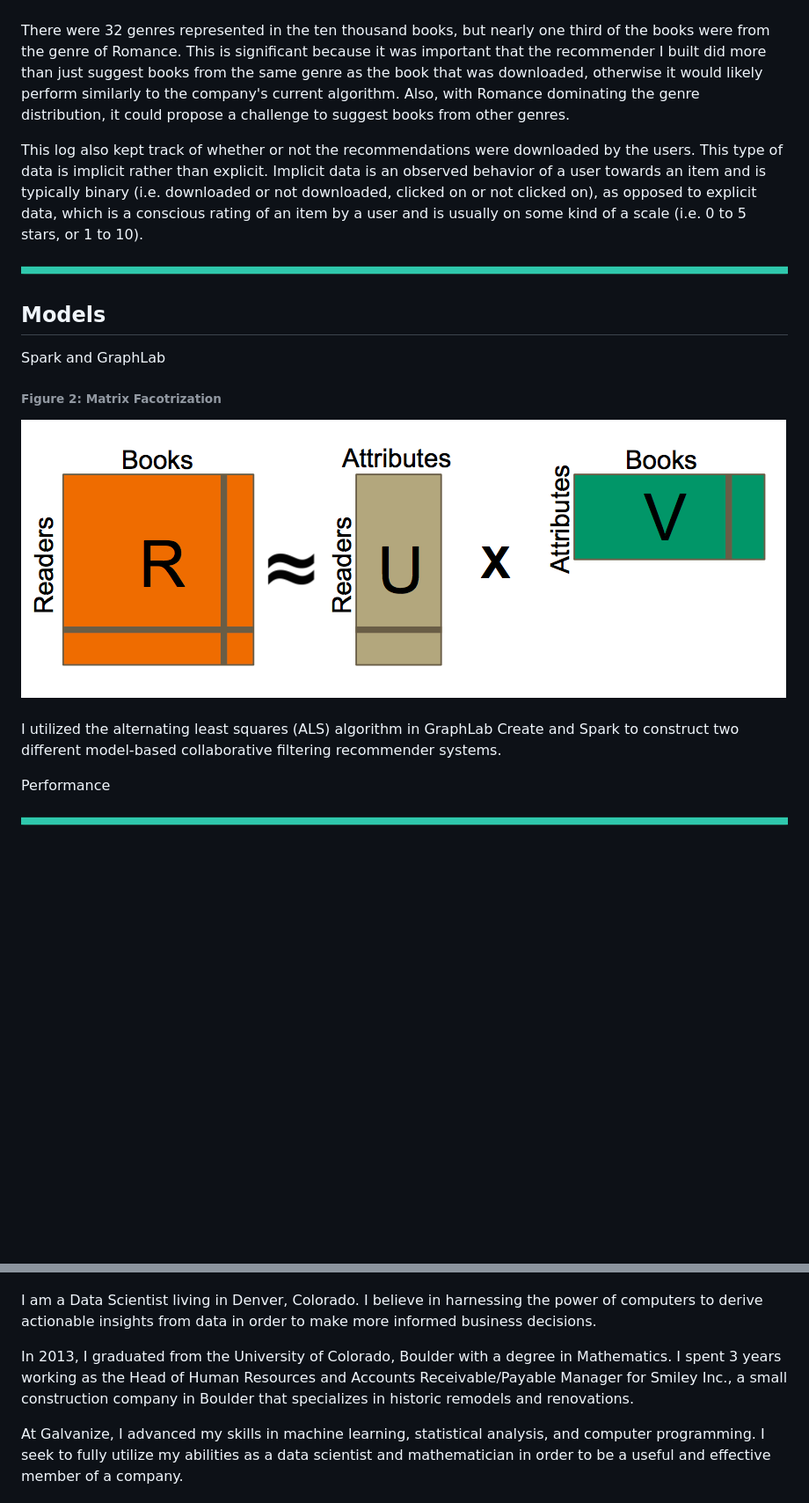
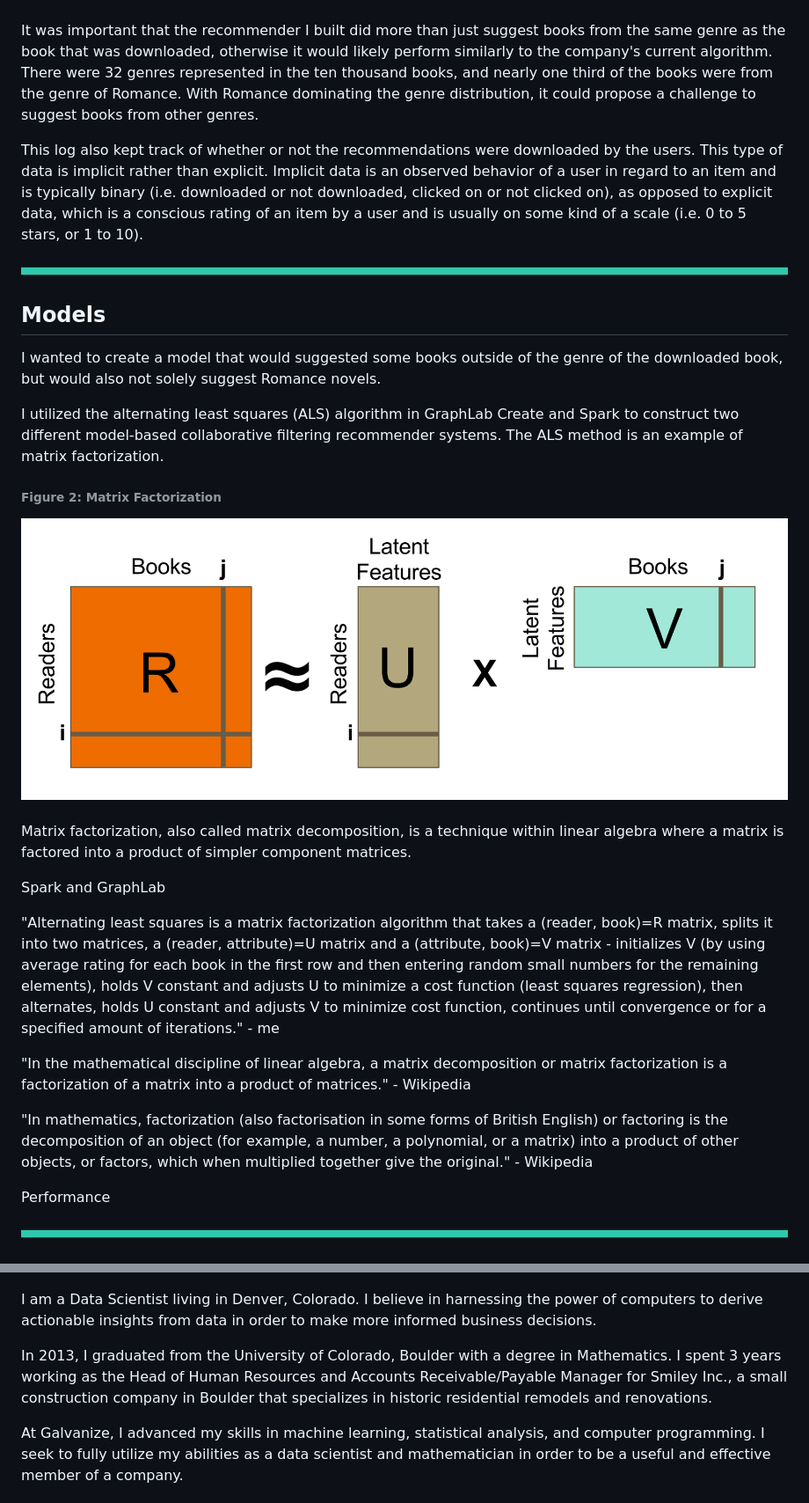
Before and after one commit to declausen/capstone_project, a Markdown page: README.md, 2 parts joined by grey strips. Shown: that part at 88% size. GitHub-like rendering; pictures changed too: images/matrix_factorization.png; blank space fills up the shorter version.

```diff
--- a/README.md
+++ b/README.md
@@ -66,22 +75,36 @@ Instafreebie gave me access to tables on their MySQL database.  The table with t
 <img src="images/genre_graph.png" width=75% height=75%/>
 </div><br>
 
-There were 32 genres represented in the ten thousand books, but nearly one third of the books were from the genre of Romance.  This is significant because it was important that the recommender I built did more than just suggest books from the same genre as the book that was downloaded, otherwise it would likely perform similarly to the company's current algorithm. Also, with Romance dominating the genre distribution, it could propose a challenge to suggest books from other genres.
+It was important that the recommender I built did more than just suggest books from the same genre as the book that was downloaded, otherwise it would likely perform similarly to the company's current algorithm.  There were 32 genres represented in the ten thousand books, and nearly one third of the books were from the genre of Romance.  With Romance dominating the genre distribution, it could propose a challenge to suggest books from other genres.
 
-This log also kept track of whether or not the recommendations were downloaded by the users.  This type of data is implicit rather than explicit.  Implicit data is an observed behavior of a user towards an item and is typically binary (i.e. downloaded or not downloaded, clicked on or not clicked on), as opposed to explicit data, which is a conscious rating of an item by a user and is usually on some kind of a scale (i.e. 0 to 5 stars, or 1 to 10).
+This log also kept track of whether or not the recommendations were downloaded by the users.  This type of data is implicit rather than explicit.  Implicit data is an observed behavior of a user in regard to an item and is typically binary (i.e. downloaded or not downloaded, clicked on or not clicked on), as opposed to explicit data, which is a conscious rating of an item by a user and is usually on some kind of a scale (i.e. 0 to 5 stars, or 1 to 10).
 
 
 <img src="images/break_line.png">
 
 ## Models
+I wanted to create a model that would suggested some books outside of the genre of the downloaded book, but would also not solely suggest Romance novels.
+
+I utilized the alternating least squares (ALS) algorithm in GraphLab Create and Spark to construct two different model-based collaborative filtering recommender systems.  The ALS method is an example of matrix factorization.
+
+
+###### Figure 2: Matrix Factorization
+<div style="text-align:center">
+<img src="images/matrix_factorization.png">
+</div>
+<!-- Matrix R <sub><sup>combining the two tags</sup></sub>
+<sub>combining the two tags</sub> -->
+<br>
+
+Matrix factorization, also called matrix decomposition, is a technique within linear algebra where a matrix is factored into a product of simpler component matrices.
+
 Spark and GraphLab
 
-###### Figure 2: Matrix Facotrization
-<div style="text-align:center">
-<img src="images/matrix_factorization.png">
-</div><br>
+"Alternating least squares is a matrix factorization algorithm that takes a (reader, book)=R matrix, splits it into two matrices, a (reader, attribute)=U matrix and a (attribute, book)=V matrix - initializes V (by using average rating for each book in the first row and then entering random small numbers for the remaining elements),  holds V constant and adjusts U to minimize a cost function (least squares regression), then alternates, holds U constant and adjusts V to minimize cost function, continues until convergence or for a specified amount of iterations." - me
 
-I utilized the alternating least squares (ALS) algorithm in GraphLab Create and Spark to construct two different model-based collaborative filtering recommender systems.
+"In the mathematical discipline of linear algebra, a matrix decomposition or matrix factorization is a factorization of a matrix into a product of matrices." - Wikipedia
+
+"In mathematics, factorization (also factorisation in some forms of British English) or factoring is the decomposition of an object (for example, a number, a polynomial, or a matrix) into a product of other objects, or factors, which when multiplied together give the original." - Wikipedia
 
 Performance
 
@@ -110,7 +133,7 @@ Web App
 
 I am a Data Scientist living in Denver, Colorado. I believe in harnessing the power of computers to derive actionable insights from data in order to make more informed business decisions.
 
-In 2013, I graduated from the University of Colorado, Boulder with a degree in Mathematics.  I spent 3 years working as the Head of Human Resources and Accounts Receivable/Payable Manager for Smiley Inc., a small construction company in Boulder that specializes in historic remodels and renovations.
+In 2013, I graduated from the University of Colorado, Boulder with a degree in Mathematics.  I spent 3 years working as the Head of Human Resources and Accounts Receivable/Payable Manager for Smiley Inc., a small construction company in Boulder that specializes in historic residential remodels and renovations.
 
 At Galvanize, I advanced my skills in machine learning, statistical analysis, and computer programming.  I seek to fully utilize my abilities as a data scientist and mathematician in order to be a useful and effective member of a company.
 
```
Also changed, not shown: other parts of README.md (+13 -4 lines), 1 other file.
